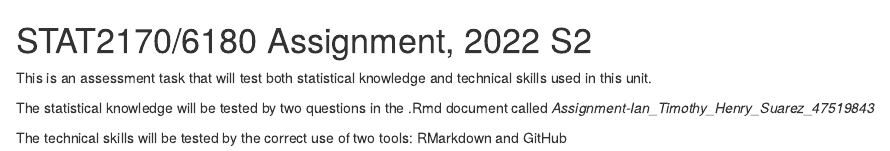
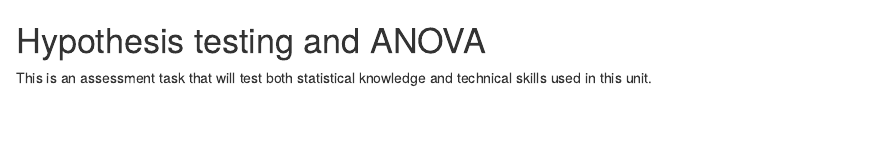
Before and after one commit to iantimhenry/Hypothesis_Testing, an R Markdown document (README.Rmd): the page in a window 1100 px wide, from its top. Rendered offline with R 4.5, knitr and Pandoc, with nearby package versions; both versions are drawn in the output format of the newer one.

Commit message:
Update README.Rmd

````diff
--- a/README.Rmd
+++ b/README.Rmd
@@ -1,7 +0,0 @@
----
-output: github_document
----
-
-<!-- README.md is generated from README.Rmd. Please edit that file -->
-
-```{r, include = FALSE}
@@ -14,10 +1,3 @@ knitr::opts_chunk$set(
-# STAT2170/6180 Assignment, 2022 S2
-
-<!-- badges: start -->
-<!-- badges: end -->
+# Hypothesis testing and ANOVA
 
 This is an assessment task that will test both statistical knowledge and technical skills used in this unit.
-
-The statistical knowledge will be tested by two questions in the .Rmd document called *Assignment-Ian_Timothy_Henry_Suarez_47519843*
-
-The technical skills will be tested by the correct use of two tools: RMarkdown and GitHub
````
Also changed, not shown: README.Rmd (6 more changed lines).
